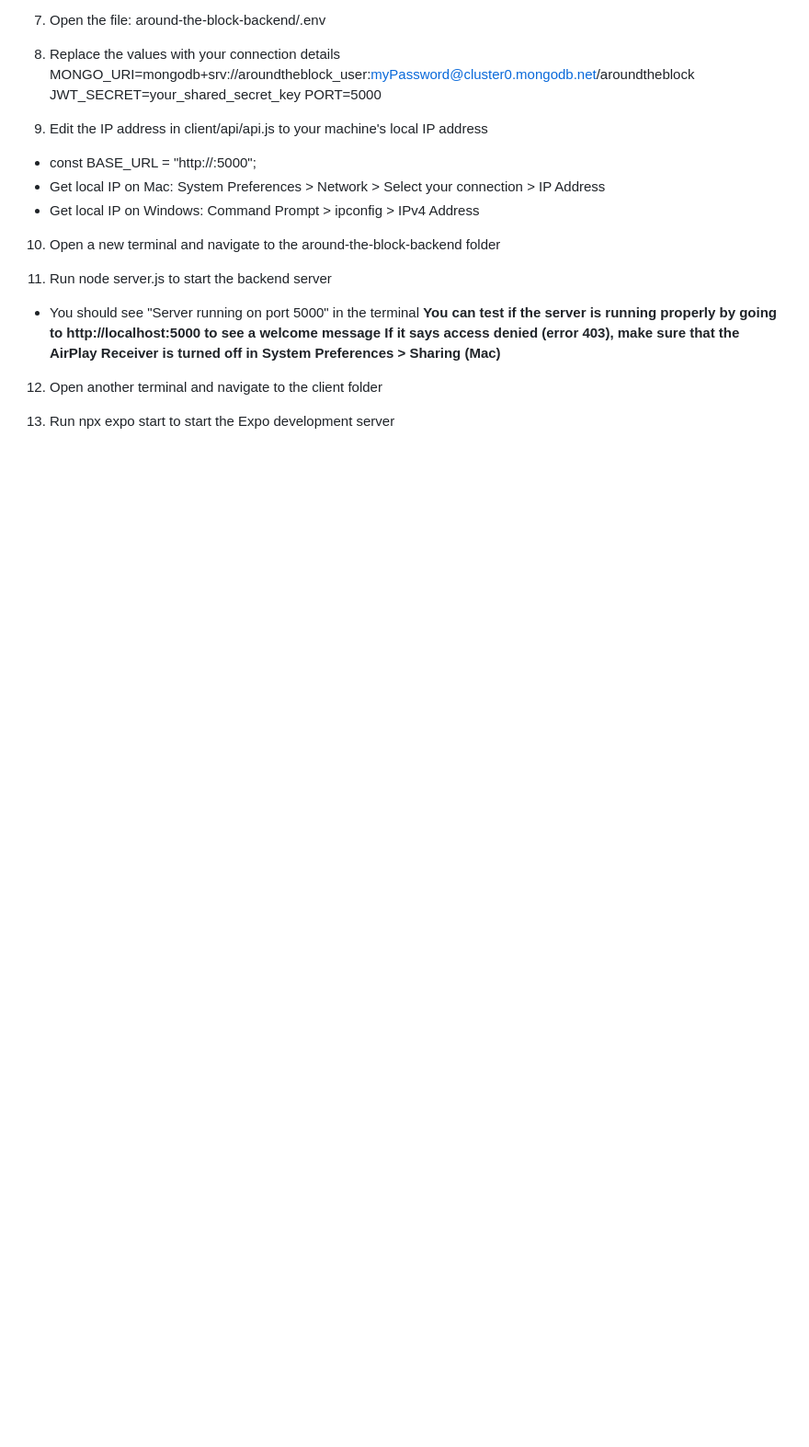
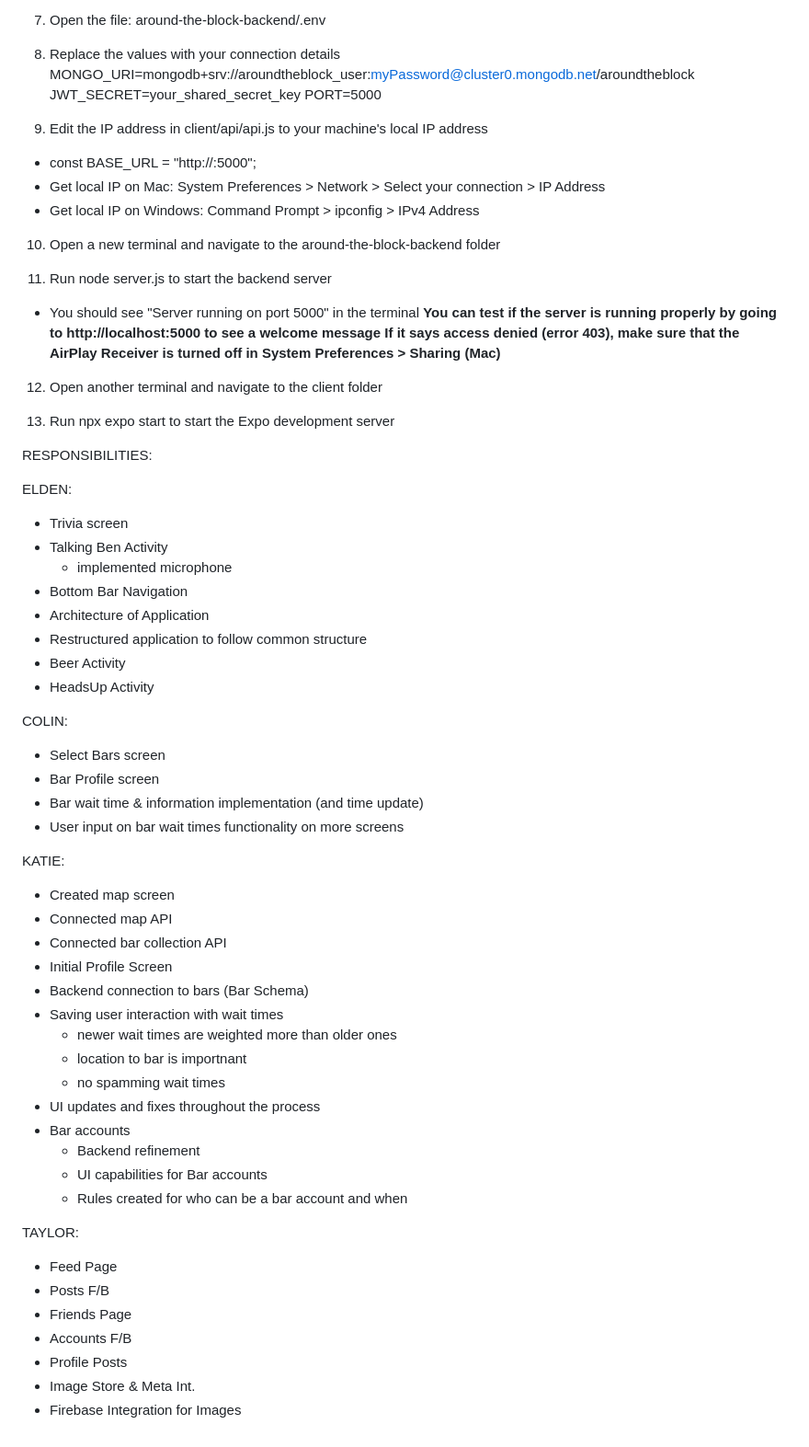
Before and after one commit to crbath/Around-the-Block, a Markdown page: client/README.md, the part around the change. Shown at 92% size. Rendered like a GitHub page; blank space fills up the shorter version.

Commit message:
Added roles and responsibilities to README - PLEASE UPDATE WITH THINGS YOU'VE DONE

```diff
--- a/client/README.md
+++ b/client/README.md
@@ -86,3 +86,48 @@ PORT=5000
 12. Open another terminal and navigate to the client folder
 
 13. Run npx expo start to start the Expo development server
+
+
+
+RESPONSIBILITIES:
+
+ELDEN:
+   - Trivia screen
+   - Talking Ben Activity
+      - implemented microphone
+   - Bottom Bar Navigation
+   - Architecture of Application
+   - Restructured application to follow common structure
+   - Beer Activity
+   - HeadsUp Activity
+
+COLIN:
+   - Select Bars screen
+   - Bar Profile screen
+   - Bar wait time & information implementation (and time update)
+   - User input on bar wait times functionality on more screens
+
+KATIE:
+   - Created map screen
+   - Connected map API
+   - Connected bar collection API
+   - Initial Profile Screen
+   - Backend connection to bars (Bar Schema)
+   - Saving user interaction with wait times
+      - newer wait times are weighted more than older ones
+      - location to bar is importnant
+      - no spamming wait times
+   - UI updates and fixes throughout the process
+   - Bar accounts
+      - Backend refinement
+      - UI capabilities for Bar accounts
+      - Rules created for who can be a bar account and when
+
+TAYLOR:
+   - Feed Page
+   - Posts F/B
+   - Friends Page
+   - Accounts F/B
+   - Profile Posts
+   - Image Store & Meta Int.
+   - Firebase Integration for Images
```
